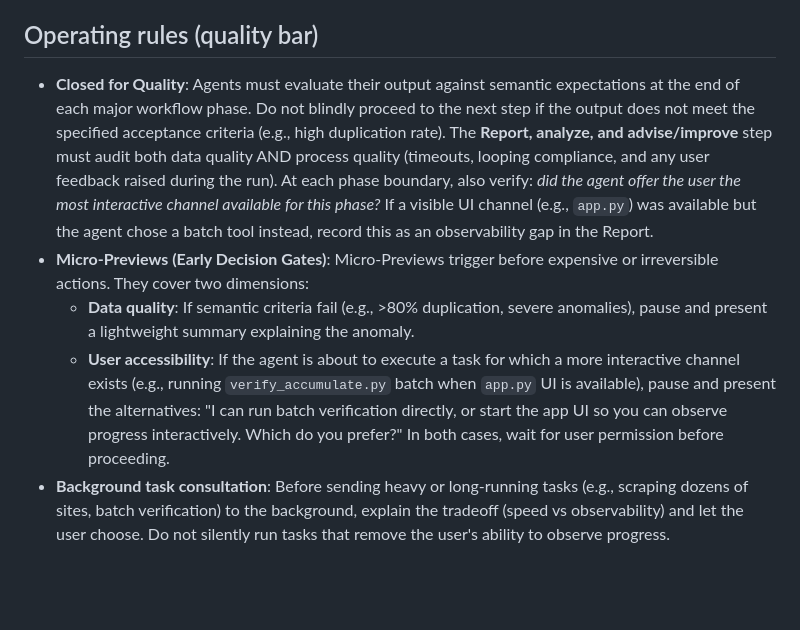
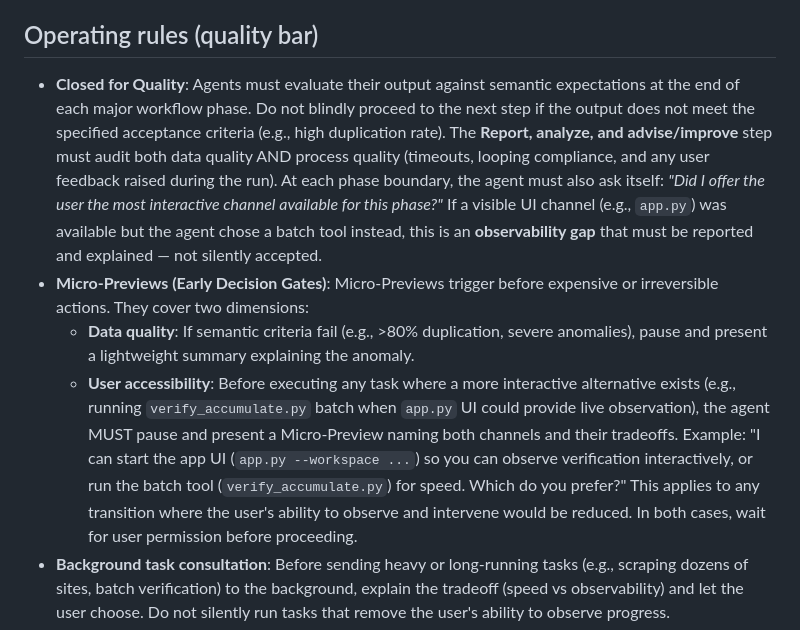
Before and after one commit to thienan092/data-phinter, a Markdown page: effective-verbal-context.md, the part around the change. Rendered like a GitHub page; blank space fills up the shorter version.

Commit message:
reinforce: strengthen observability channels (Micro-Preview, Closed for Quality, Report)
- Micro-Preview user accessibility: MUST pause and name both channels with tradeoffs before choosing batch over interactive UI
- Closed for Quality: agent must ask 'Did I offer the most interactive channel?' at each phase boundary; observability gaps must be reported and explained
- Report observability audit: explicitly recommend app.py for next workflow phase; list any points where batch was chosen over interactive alternative

These reinforcements address the gap between correct documentation and correct execution behavior by making existing channels catch workflow ordering issues (e.g., running verify_accumulate.py before starting app.py).

```diff
--- a/effective-verbal-context.md
+++ b/effective-verbal-context.md
@@ -88,10 +88,10 @@ rather than rewriting the handoff.
 
 ## Operating rules (quality bar)
 
-- **Closed for Quality**: Agents must evaluate their output against semantic expectations at the end of each major workflow phase. Do not blindly proceed to the next step if the output does not meet the specified acceptance criteria (e.g., high duplication rate). The **Report, analyze, and advise/improve** step must audit both data quality AND process quality (timeouts, looping compliance, and any user feedback raised during the run). At each phase boundary, also verify: *did the agent offer the user the most interactive channel available for this phase?* If a visible UI channel (e.g., `app.py`) was available but the agent chose a batch tool instead, record this as an observability gap in the Report.
+- **Closed for Quality**: Agents must evaluate their output against semantic expectations at the end of each major workflow phase. Do not blindly proceed to the next step if the output does not meet the specified acceptance criteria (e.g., high duplication rate). The **Report, analyze, and advise/improve** step must audit both data quality AND process quality (timeouts, looping compliance, and any user feedback raised during the run). At each phase boundary, the agent must also ask itself: *"Did I offer the user the most interactive channel available for this phase?"* If a visible UI channel (e.g., `app.py`) was available but the agent chose a batch tool instead, this is an **observability gap** that must be reported and explained — not silently accepted.
 - **Micro-Previews (Early Decision Gates)**: Micro-Previews trigger before expensive or irreversible actions. They cover two dimensions:
   - **Data quality**: If semantic criteria fail (e.g., >80% duplication, severe anomalies), pause and present a lightweight summary explaining the anomaly.
-  - **User accessibility**: If the agent is about to execute a task for which a more interactive channel exists (e.g., running `verify_accumulate.py` batch when `app.py` UI is available), pause and present the alternatives: "I can run batch verification directly, or start the app UI so you can observe progress interactively. Which do you prefer?"
+  - **User accessibility**: Before executing any task where a more interactive alternative exists (e.g., running `verify_accumulate.py` batch when `app.py` UI could provide live observation), the agent MUST pause and present a Micro-Preview naming both channels and their tradeoffs. Example: "I can start the app UI (`app.py --workspace ...`) so you can observe verification interactively, or run the batch tool (`verify_accumulate.py`) for speed. Which do you prefer?" This applies to any transition where the user's ability to observe and intervene would be reduced.
   In both cases, wait for user permission before proceeding.
 - **Background task consultation**: Before sending heavy or long-running tasks (e.g., scraping dozens of sites, batch verification) to the background, explain the tradeoff (speed vs observability) and let the user choose. Do not silently run tasks that remove the user's ability to observe progress.
 - **Mandatory looping**: If a generation run yields fewer than the strict target (100 candidates) and the time budget (30 minutes) has not expired, the agent must automatically iterate with an updated exclusion index rather than stopping short.
```
Also changed, not shown: 2 other files.
